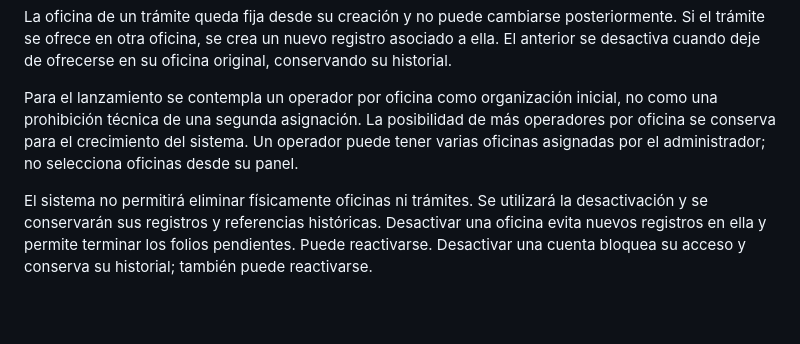
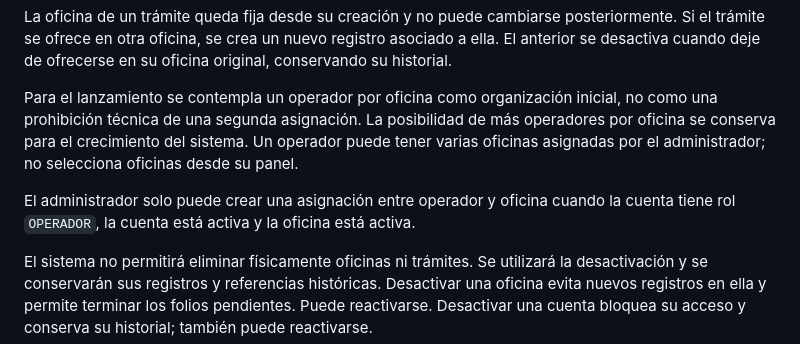
Before and after one commit to dustylenin/sistema-flujo-atencion-ciudadana, a Markdown page: docs/acuerdos-vigentes.md, the part around the change. Drawn GitHub-style; blank space fills up the shorter version.

Commit message:
docs: definir condiciones para crear asignaciones

```diff
--- a/docs/acuerdos-vigentes.md
+++ b/docs/acuerdos-vigentes.md
@@ -36,6 +36,8 @@ El nombre de una oficina es único en todo el sistema. El nombre de un trámite
 La oficina de un trámite queda fija desde su creación y no puede cambiarse posteriormente. Si el trámite se ofrece en otra oficina, se crea un nuevo registro asociado a ella. El anterior se desactiva cuando deje de ofrecerse en su oficina original, conservando su historial.
 
 Para el lanzamiento se contempla un operador por oficina como organización inicial, no como una prohibición técnica de una segunda asignación. La posibilidad de más operadores por oficina se conserva para el crecimiento del sistema. Un operador puede tener varias oficinas asignadas por el administrador; no selecciona oficinas desde su panel.
+
+El administrador solo puede crear una asignación entre operador y oficina cuando la cuenta tiene rol `OPERADOR`, la cuenta está activa y la oficina está activa.
 
 El sistema no permitirá eliminar físicamente oficinas ni trámites. Se utilizará la desactivación y se conservarán sus registros y referencias históricas. Desactivar una oficina evita nuevos registros en ella y permite terminar los folios pendientes. Puede reactivarse. Desactivar una cuenta bloquea su acceso y conserva su historial; también puede reactivarse.
 
```
